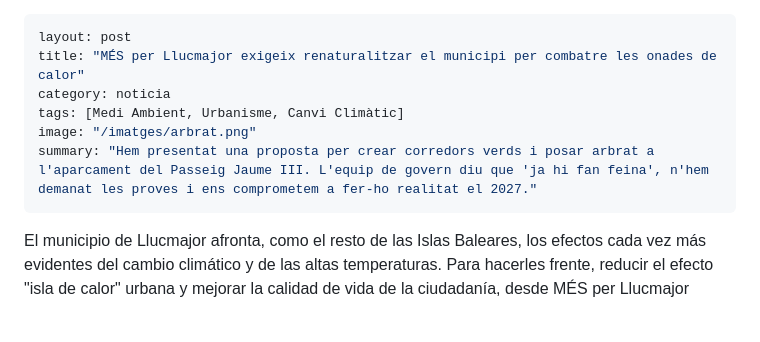
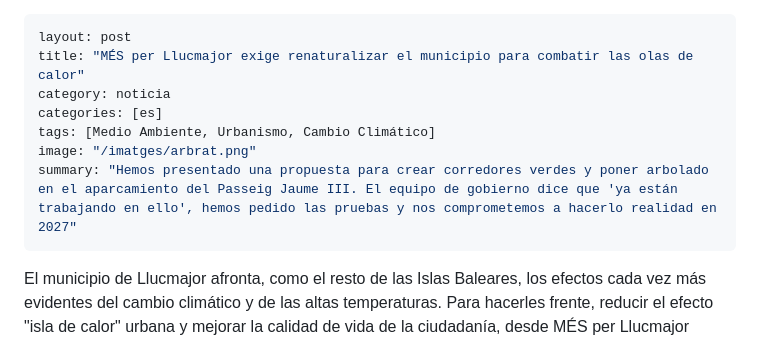
Before and after one commit to mesperllucmajor/web, a Markdown page: _posts/2026-08-05-proposta-arbrat_es.md, the part around the change. Rendered like a GitHub page; blank space fills up the shorter version.

Commit message:
arbres castella

```diff
--- a/_posts/2026-08-05-proposta-arbrat_es.md
+++ b/_posts/2026-08-05-proposta-arbrat_es.md
@@ -1,10 +1,11 @@
 ---
 layout: post
-title: "MÉS per Llucmajor exigeix renaturalitzar el municipi per combatre les onades de calor"
+title: "MÉS per Llucmajor exige renaturalizar el municipio para combatir las olas de calor"
 category: noticia
-tags: [Medi Ambient, Urbanisme, Canvi Climàtic]
+categories: [es]
+tags: [Medio Ambiente, Urbanismo, Cambio Climático]
 image: "/imatges/arbrat.png"
-summary: "Hem presentat una proposta per crear corredors verds i posar arbrat a l'aparcament del Passeig Jaume III. L'equip de govern diu que 'ja hi fan feina', n'hem demanat les proves i ens comprometem a fer-ho realitat el 2027."
+summary: "Hemos presentado una propuesta para crear corredores verdes y poner arbolado en el aparcamiento del Passeig Jaume III. El equipo de gobierno dice que 'ya están trabajando en ello', hemos pedido las pruebas y nos comprometemos a hacerlo realidad en 2027"
 ---
 
 El municipio de Llucmajor afronta, como el resto de las Islas Baleares, los efectos cada vez más evidentes del cambio climático y de las altas temperaturas. Para hacerles frente, reducir el efecto "isla de calor" urbana y mejorar la calidad de vida de la ciudadanía, desde MÉS per Llucmajor hemos defendido una propuesta de resolución para la renaturalización y mejora climática del municipio.
```
